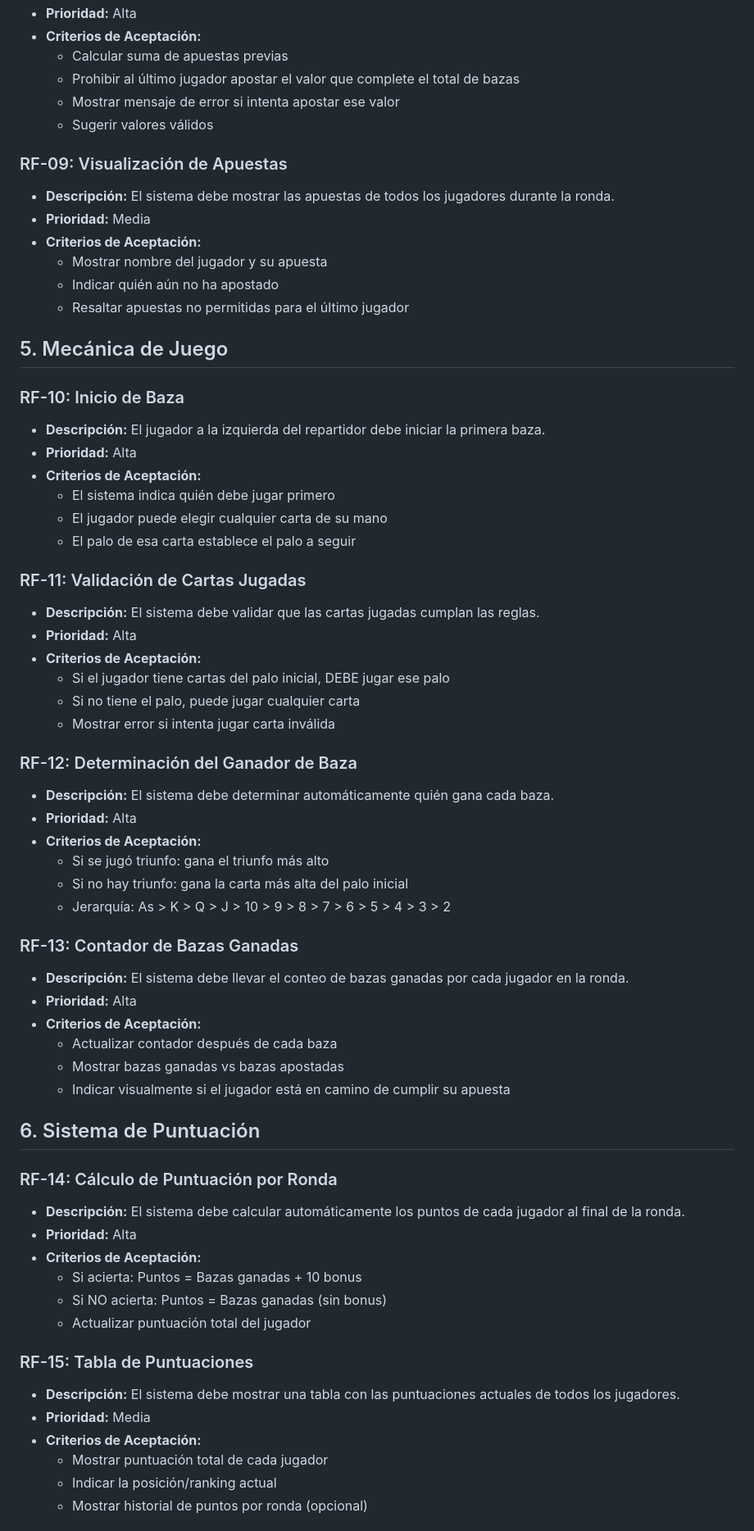
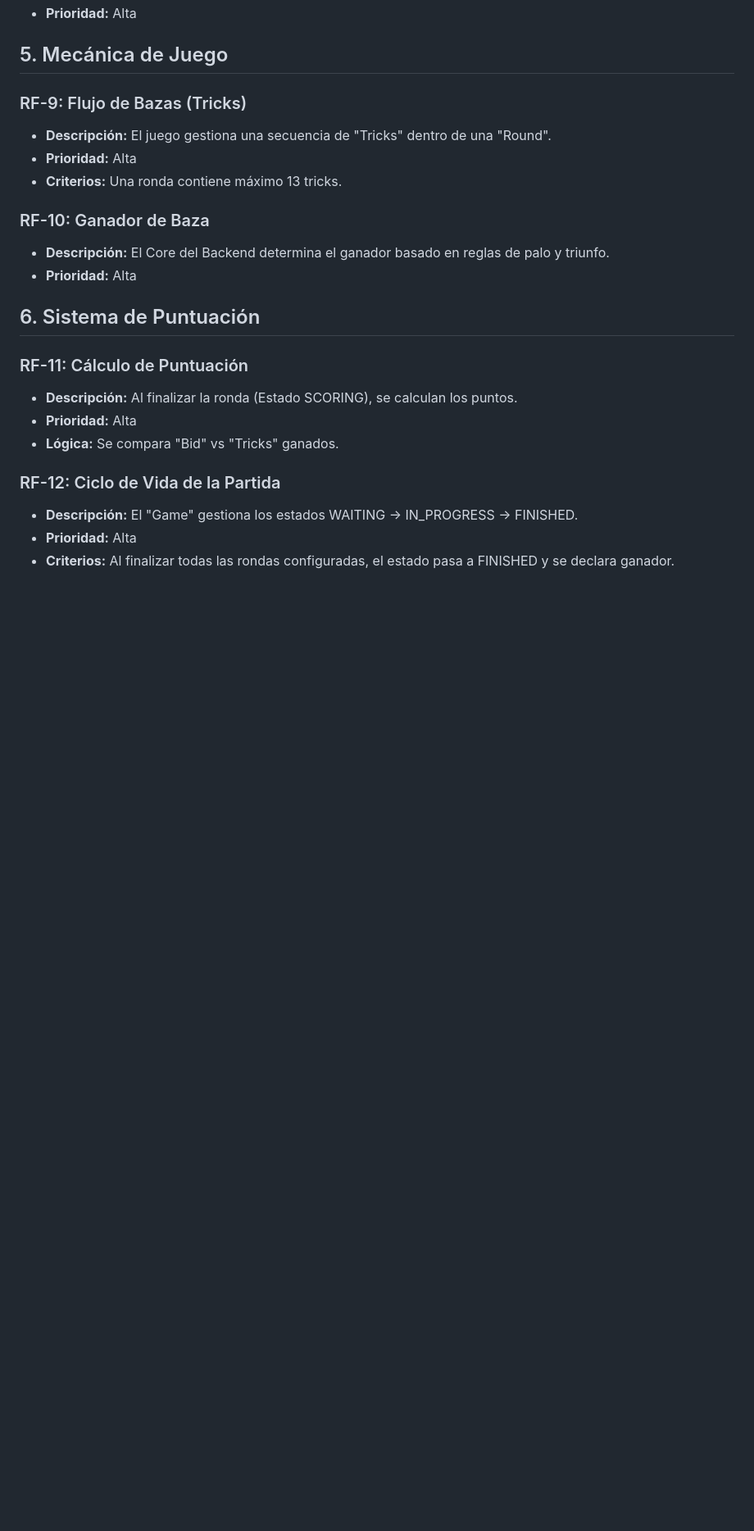
Before and after one commit to epsa-upv/juego_de_cartas, a Markdown page: Documentos/Requerimientos_Funcionales.md, the part around one of its changes. Shown at 82% size. Rendered like a GitHub page; blank space fills up the shorter version.

```diff
--- a/Documentos/Requerimientos_Funcionales.md
+++ b/Documentos/Requerimientos_Funcionales.md
@@ -67,67 +50,25 @@
 - **Prioridad:** Alta
-- **Criterios de Aceptación:**
-  - Calcular suma de apuestas previas
-  - Prohibir al último jugador apostar el valor que complete el total de bazas
-  - Mostrar mensaje de error si intenta apostar ese valor
-  - Sugerir valores válidos
-
-### RF-09: Visualización de Apuestas
-- **Descripción:** El sistema debe mostrar las apuestas de todos los jugadores durante la ronda.
-- **Prioridad:** Media
-- **Criterios de Aceptación:**
-  - Mostrar nombre del jugador y su apuesta
-  - Indicar quién aún no ha apostado
-  - Resaltar apuestas no permitidas para el último jugador
 
 ## 5. Mecánica de Juego
 
-### RF-10: Inicio de Baza
-- **Descripción:** El jugador a la izquierda del repartidor debe iniciar la primera baza.
+### RF-9: Flujo de Bazas (Tricks)
+- **Descripción:** El juego gestiona una secuencia de "Tricks" dentro de una "Round".
 - **Prioridad:** Alta
-- **Criterios de Aceptación:**
-  - El sistema indica quién debe jugar primero
-  - El jugador puede elegir cualquier carta de su mano
-  - El palo de esa carta establece el palo a seguir
+- **Criterios:** Una ronda contiene máximo 13 tricks.
 
-### RF-11: Validación de Cartas Jugadas
-- **Descripción:** El sistema debe validar que las cartas jugadas cumplan las reglas.
+### RF-10: Ganador de Baza
+- **Descripción:** El Core del Backend determina el ganador basado en reglas de palo y triunfo.
 - **Prioridad:** Alta
-- **Criterios de Aceptación:**
-  - Si el jugador tiene cartas del palo inicial, DEBE jugar ese palo
-  - Si no tiene el palo, puede jugar cualquier carta
-  - Mostrar error si intenta jugar carta inválida
-
-### RF-12: Determinación del Ganador de Baza
-- **Descripción:** El sistema debe determinar automáticamente quién gana cada baza.
-- **Prioridad:** Alta
-- **Criterios de Aceptación:**
-  - Si se jugó triunfo: gana el triunfo más alto
-  - Si no hay triunfo: gana la carta más alta del palo inicial
-  - Jerarquía: As > K > Q > J > 10 > 9 > 8 > 7 > 6 > 5 > 4 > 3 > 2
-
-### RF-13: Contador de Bazas Ganadas
-- **Descripción:** El sistema debe llevar el conteo de bazas ganadas por cada jugador en la ronda.
-- **Prioridad:** Alta
-- **Criterios de Aceptación:**
-  - Actualizar contador después de cada baza
-  - Mostrar bazas ganadas vs bazas apostadas
-  - Indicar visualmente si el jugador está en camino de cumplir su apuesta
 
 ## 6. Sistema de Puntuación
 
-### RF-14: Cálculo de Puntuación por Ronda
-- **Descripción:** El sistema debe calcular automáticamente los puntos de cada jugador al final de la ronda.
+### RF-11: Cálculo de Puntuación
+- **Descripción:** Al finalizar la ronda (Estado SCORING), se calculan los puntos.
 - **Prioridad:** Alta
-- **Criterios de Aceptación:**
-  - Si acierta: Puntos = Bazas ganadas + 10 bonus
-  - Si NO acierta: Puntos = Bazas ganadas (sin bonus)
-  - Actualizar puntuación total del jugador
+- **Lógica:** Se compara "Bid" vs "Tricks" ganados.
 
-### RF-15: Tabla de Puntuaciones
-- **Descripción:** El sistema debe mostrar una tabla con las puntuaciones actuales de todos los jugadores.
-- **Prioridad:** Media
-- **Criterios de Aceptación:**
-  - Mostrar puntuación total de cada jugador
-  - Indicar la posición/ranking actual
-  - Mostrar historial de puntos por ronda (opcional)
+### RF-12: Ciclo de Vida de la Partida
+- **Descripción:** El "Game" gestiona los estados WAITING -> IN_PROGRESS -> FINISHED.
+- **Prioridad:** Alta
+- **Criterios:** Al finalizar todas las rondas configuradas, el estado pasa a FINISHED y se declara ganador.
 
```
Also changed, not shown: other parts of Documentos/Requerimientos_Funcionales.md (+37 -149 lines).
